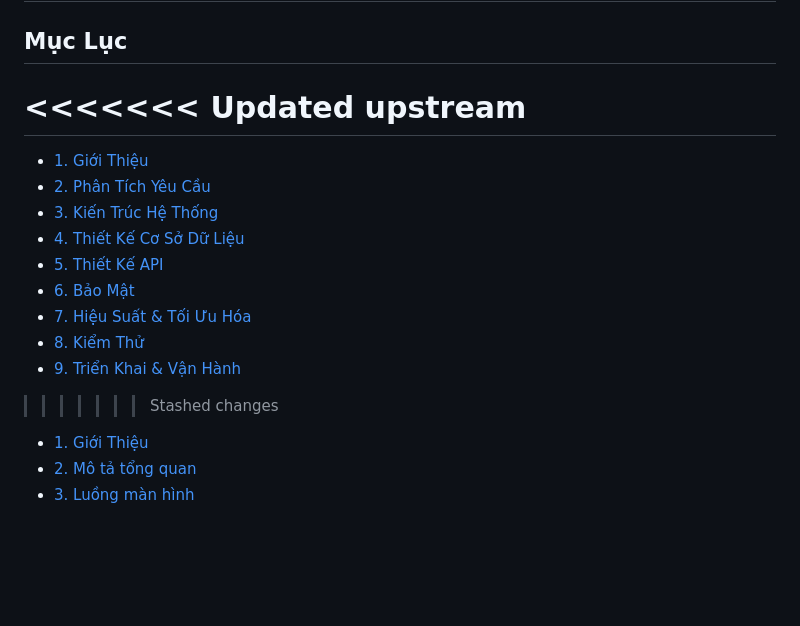
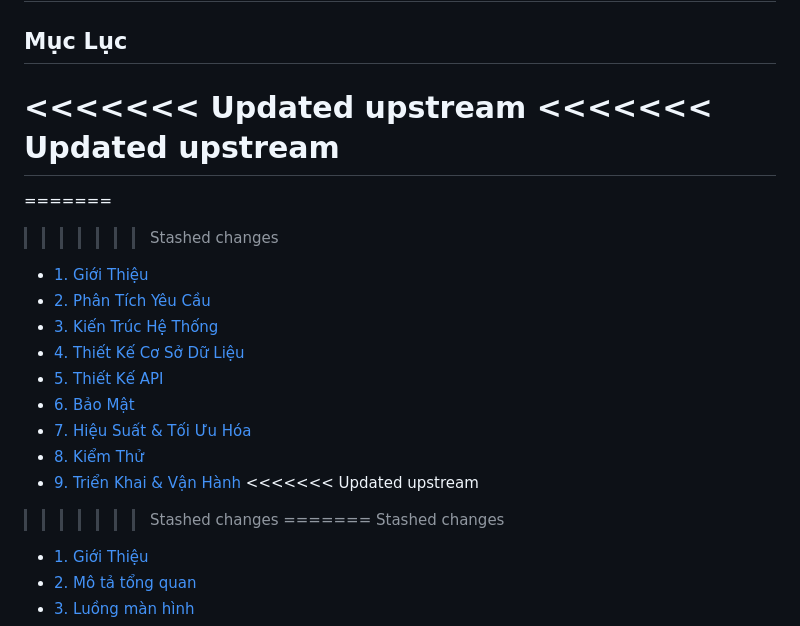
Before and after one commit to cchien59941/wow-food, a Markdown page: pttkht_wowfood.md, the part around one of its changes. Rendered like a GitHub page; blank space fills up the shorter version.

```diff
--- a/pttkht_wowfood.md
+++ b/pttkht_wowfood.md
@@ -2,7 +2,10 @@
 
 ## Mục Lục
 <<<<<<< Updated upstream
+<<<<<<< Updated upstream
 =======
+=======
+>>>>>>> Stashed changes
 
 - [1. Giới Thiệu](#1-giới-thiệu)
 - [2. Phân Tích Yêu Cầu](#2-phân-tích-yêu-cầu)
@@ -13,6 +16,9 @@
 - [7. Hiệu Suất &amp; Tối Ưu Hóa](#7-hiệu-suất--tối-ưu-hóa)
 - [8. Kiểm Thử](#8-kiểm-thử)
 - [9. Triển Khai &amp; Vận Hành](#9-triển-khai--vận-hành)
+<<<<<<< Updated upstream
+>>>>>>> Stashed changes
+=======
 >>>>>>> Stashed changes
 
 - [1. Giới Thiệu](#1-giới-thiệu)
```
Also changed, not shown: other parts of pttkht_wowfood.md (+104 -2 lines).
